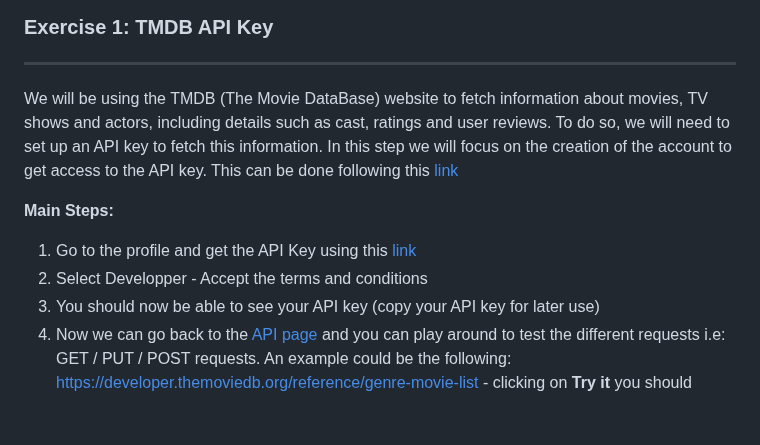
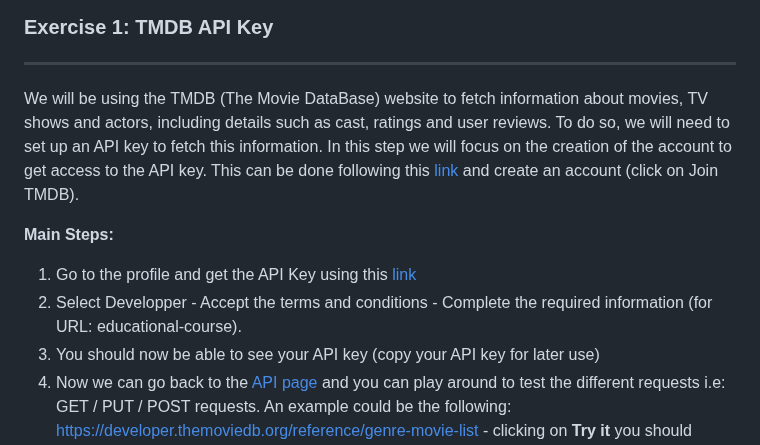
Before and after one commit to michalis0/Cloud-and-Advanced-Analytics, a Markdown page: labs/1-Intro-to-GCP/README.md, the part around one of its changes. Drawn GitHub-style; blank space fills up the shorter version.

```diff
--- a/labs/1-Intro-to-GCP/README.md
+++ b/labs/1-Intro-to-GCP/README.md
@@ -64,11 +64,11 @@ If you need help, consult the [Google Cloud Documentation](https://cloud.google.
 ### Exercise 1: TMDB API Key
 -----------------------------------
 
-We will be using the TMDB (The Movie DataBase) website to fetch information about movies, TV shows and actors, including details such as cast, ratings and user reviews. To do so, we will need to set up an API key to fetch this information. In this step we will focus on the creation of the account to get access to the API key. This can be done following this [link](https://www.themoviedb.org/signup)
+We will be using the TMDB (The Movie DataBase) website to fetch information about movies, TV shows and actors, including details such as cast, ratings and user reviews. To do so, we will need to set up an API key to fetch this information. In this step we will focus on the creation of the account to get access to the API key. This can be done following this [link](https://www.themoviedb.org/signup) and create an account (click on Join TMDB).
 
 **Main Steps:**
 1. Go to the profile and get the API Key using this [link](https://www.themoviedb.org/settings/api/request)
-2. Select Developper - Accept the terms and conditions
+2. Select Developper - Accept the terms and conditions - Complete the required information (for URL: educational-course).
 3. You should now be able to see your API key (copy your API key for later use)
 4. Now we can go back to the [API page](https://developer.themoviedb.org/reference/account-rated-movies) and you can play around to test the different requests i.e: GET / PUT / POST requests. An example could be the following: https://developer.themoviedb.org/reference/genre-movie-list - clicking on **Try it** you should receive the response from the request.
 
```
Also changed, not shown: other parts of labs/1-Intro-to-GCP/README.md (+48 -13 lines).
